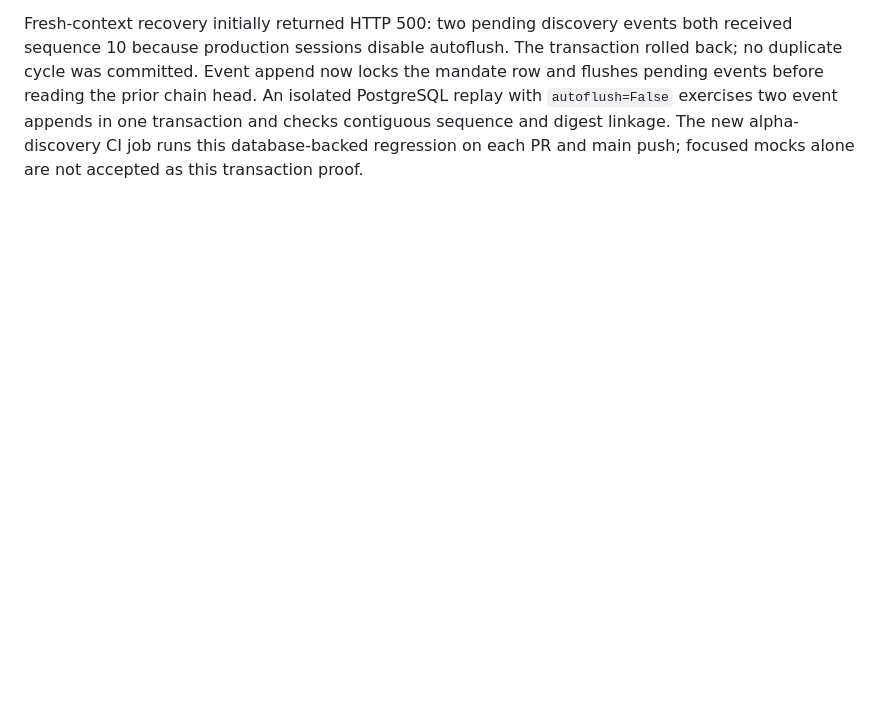
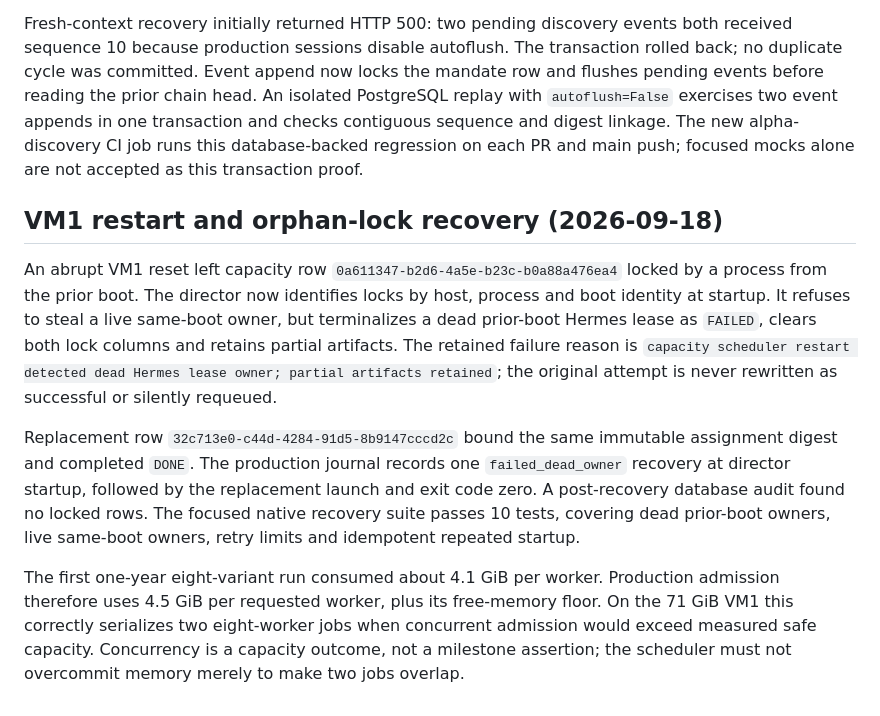
Before and after one commit to Chinedum-iwueke/swarm-control-plane, a Markdown page: docs/alpha-capacity-validation.md, the part around the change. GitHub-like rendering; blank space fills up the shorter version.

Commit message:
docs(alpha): record production recovery evidence

```diff
--- a/docs/alpha-capacity-validation.md
+++ b/docs/alpha-capacity-validation.md
@@ -121,3 +121,28 @@ An isolated PostgreSQL replay with `autoflush=False` exercises two event appends
 in one transaction and checks contiguous sequence and digest linkage. The new
 alpha-discovery CI job runs this database-backed regression on each PR and main
 push; focused mocks alone are not accepted as this transaction proof.
+
+## VM1 restart and orphan-lock recovery (2026-09-18)
+
+An abrupt VM1 reset left capacity row
+`0a611347-b2d6-4a5e-b23c-b0a88a476ea4` locked by a process from the prior boot.
+The director now identifies locks by host, process and boot identity at startup.
+It refuses to steal a live same-boot owner, but terminalizes a dead prior-boot
+Hermes lease as `FAILED`, clears both lock columns and retains partial artifacts.
+The retained failure reason is `capacity scheduler restart detected dead Hermes
+lease owner; partial artifacts retained`; the original attempt is never rewritten
+as successful or silently requeued.
+
+Replacement row `32c713e0-c44d-4284-91d5-8b9147cccd2c` bound the same immutable
+assignment digest and completed `DONE`. The production journal records one
+`failed_dead_owner` recovery at director startup, followed by the replacement
+launch and exit code zero. A post-recovery database audit found no locked rows.
+The focused native recovery suite passes 10 tests, covering dead prior-boot
+owners, live same-boot owners, retry limits and idempotent repeated startup.
+
+The first one-year eight-variant run consumed about 4.1 GiB per worker. Production
+admission therefore uses 4.5 GiB per requested worker, plus its free-memory floor.
+On the 71 GiB VM1 this correctly serializes two eight-worker jobs when concurrent
+admission would exceed measured safe capacity. Concurrency is a capacity outcome,
+not a milestone assertion; the scheduler must not overcommit memory merely to make
+two jobs overlap.
```
Also changed, not shown: docs/backtest-activity-validation.md (+24 -0 lines).
